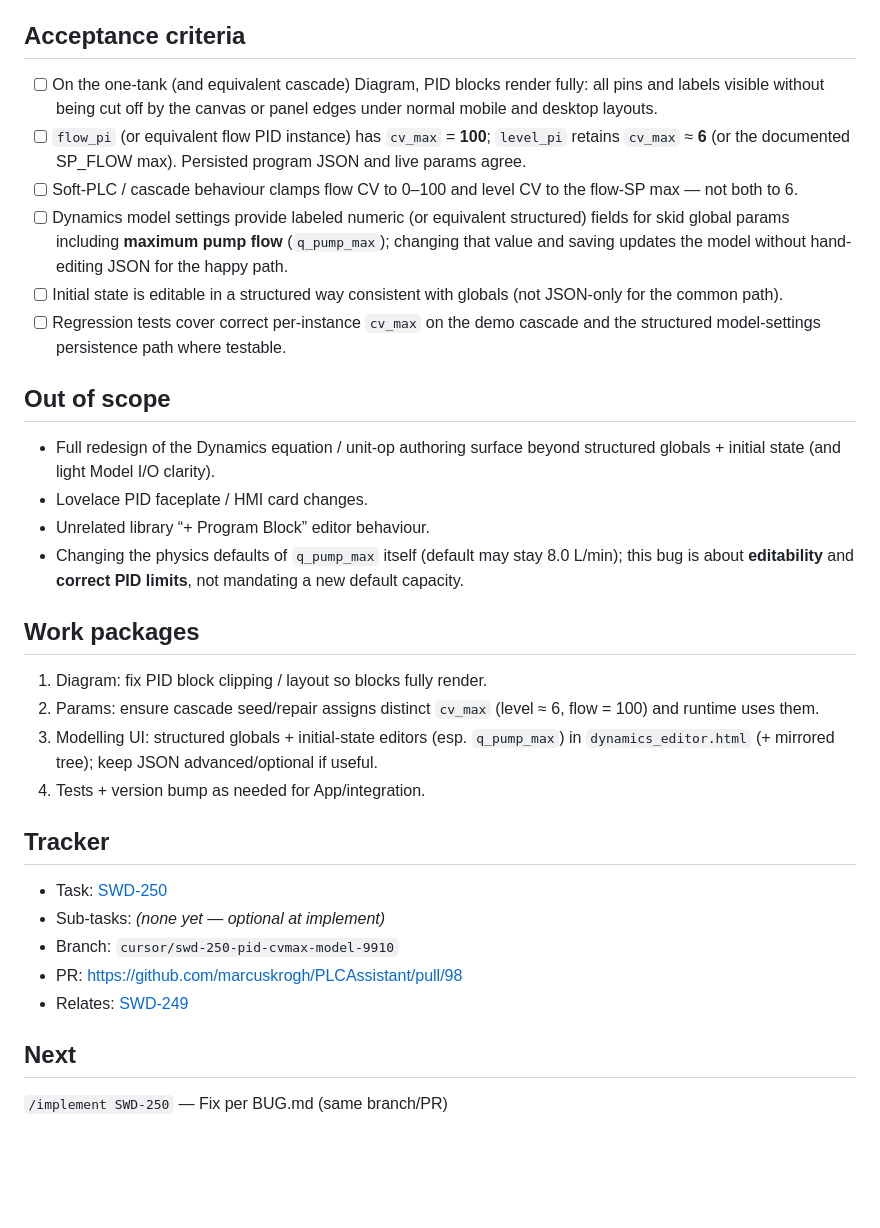
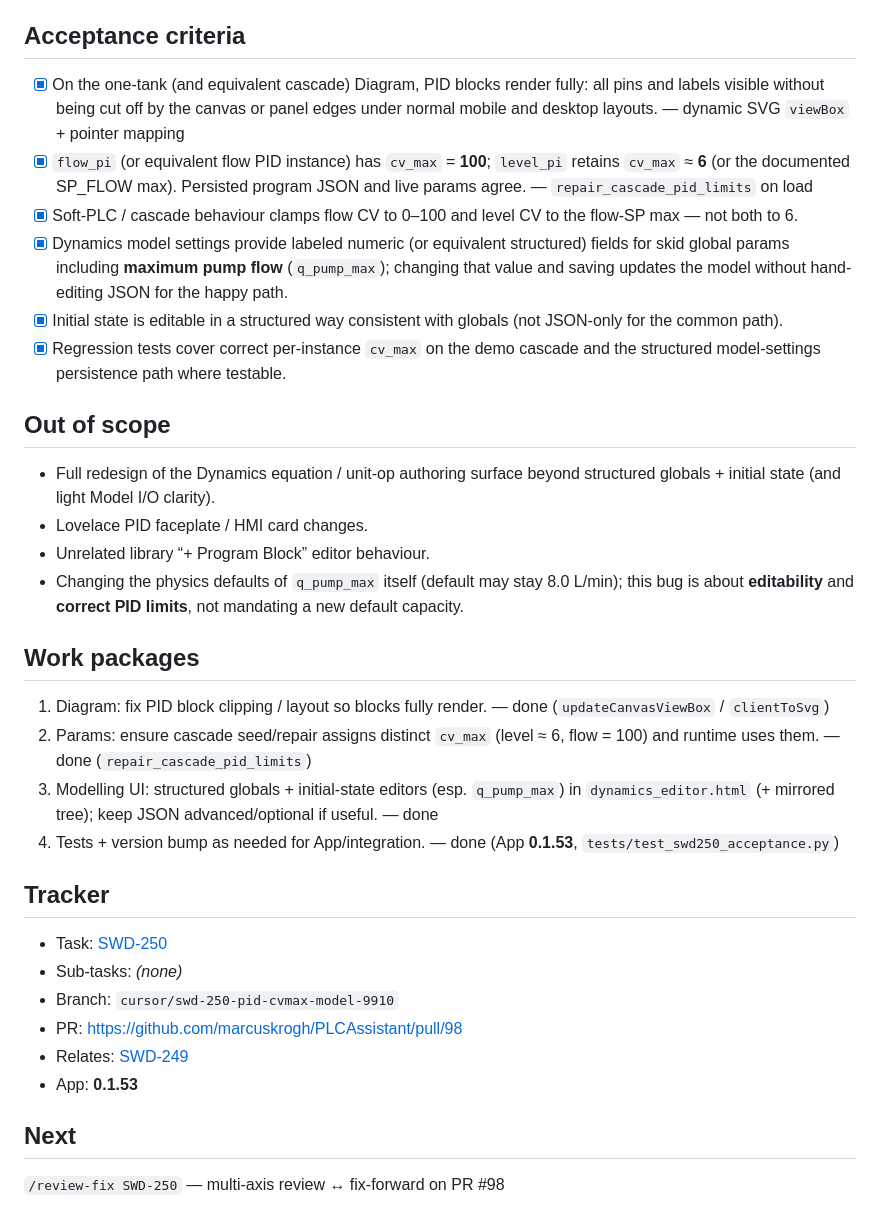
Before and after one commit to marcuskrogh/PLCAssistant, a Markdown page: docs/BUG.md, the part around the change. Drawn GitHub-style; blank space fills up the shorter version.

Commit message:
docs(SWD-250): mark acceptance done; hand off to review-fix
BUG.md checkboxes and ISSUES mirror for App 0.1.53 In Review.

Co-authored-by: Marcus Krogh Nielsen, Ph.D. <marcuskrogh@users.noreply.github.com>

```diff
--- a/docs/BUG.md
+++ b/docs/BUG.md
@@ -32,12 +32,12 @@
 - Integration Dynamics editor UI (`custom_components/plcassistant/www/dynamics_editor.html`) — Global params / Initial state as JSON textareas.
 
 ## Acceptance criteria
-- [ ] On the one-tank (and equivalent cascade) Diagram, PID blocks render fully: all pins and labels visible without being cut off by the canvas or panel edges under normal mobile and desktop layouts.
-- [ ] `flow_pi` (or equivalent flow PID instance) has `cv_max` = **100**; `level_pi` retains `cv_max` ≈ **6** (or the documented SP_FLOW max). Persisted program JSON and live params agree.
-- [ ] Soft-PLC / cascade behaviour clamps flow CV to 0–100 and level CV to the flow-SP max — not both to 6.
-- [ ] Dynamics model settings provide labeled numeric (or equivalent structured) fields for skid global params including **maximum pump flow** (`q_pump_max`); changing that value and saving updates the model without hand-editing JSON for the happy path.
-- [ ] Initial state is editable in a structured way consistent with globals (not JSON-only for the common path).
-- [ ] Regression tests cover correct per-instance `cv_max` on the demo cascade and the structured model-settings persistence path where testable.
+- [x] On the one-tank (and equivalent cascade) Diagram, PID blocks render fully: all pins and labels visible without being cut off by the canvas or panel edges under normal mobile and desktop layouts. — dynamic SVG `viewBox` + pointer mapping
+- [x] `flow_pi` (or equivalent flow PID instance) has `cv_max` = **100**; `level_pi` retains `cv_max` ≈ **6** (or the documented SP_FLOW max). Persisted program JSON and live params agree. — `repair_cascade_pid_limits` on load
+- [x] Soft-PLC / cascade behaviour clamps flow CV to 0–100 and level CV to the flow-SP max — not both to 6.
+- [x] Dynamics model settings provide labeled numeric (or equivalent structured) fields for skid global params including **maximum pump flow** (`q_pump_max`); changing that value and saving updates the model without hand-editing JSON for the happy path.
+- [x] Initial state is editable in a structured way consistent with globals (not JSON-only for the common path).
+- [x] Regression tests cover correct per-instance `cv_max` on the demo cascade and the structured model-settings persistence path where testable.
 
 ## Out of scope
 - Full redesign of the Dynamics equation / unit-op authoring surface beyond structured globals + initial state (and light Model I/O clarity).
@@ -46,17 +46,18 @@
 - Changing the physics defaults of `q_pump_max` itself (default may stay 8.0 L/min); this bug is about **editability** and **correct PID limits**, not mandating a new default capacity.
 
 ## Work packages
-1. Diagram: fix PID block clipping / layout so blocks fully render.
-2. Params: ensure cascade seed/repair assigns distinct `cv_max` (level ≈ 6, flow = 100) and runtime uses them.
-3. Modelling UI: structured globals + initial-state editors (esp. `q_pump_max`) in `dynamics_editor.html` (+ mirrored tree); keep JSON advanced/optional if useful.
-4. Tests + version bump as needed for App/integration.
+1. Diagram: fix PID block clipping / layout so blocks fully render. — done (`updateCanvasViewBox` / `clientToSvg`)
+2. Params: ensure cascade seed/repair assigns distinct `cv_max` (level ≈ 6, flow = 100) and runtime uses them. — done (`repair_cascade_pid_limits`)
+3. Modelling UI: structured globals + initial-state editors (esp. `q_pump_max`) in `dynamics_editor.html` (+ mirrored tree); keep JSON advanced/optional if useful. — done
+4. Tests + version bump as needed for App/integration. — done (App **0.1.53**, `tests/test_swd250_acceptance.py`)
 
 ## Tracker
 - Task: [SWD-250](https://marcusknielsen.atlassian.net/browse/SWD-250)
-- Sub-tasks: _(none yet — optional at implement)_
+- Sub-tasks: _(none)_
 - Branch: `cursor/swd-250-pid-cvmax-model-9910`
 - PR: https://github.com/marcuskrogh/PLCAssistant/pull/98
 - Relates: [SWD-249](https://marcusknielsen.atlassian.net/browse/SWD-249)
+- App: **0.1.53**
 
 ## Next
-`/implement SWD-250` — Fix per BUG.md (same branch/PR)
+`/review-fix SWD-250` — multi-axis review ↔ fix-forward on PR #98
```
Also changed, not shown: docs/agents/ISSUES.md (+2 -1 lines).
